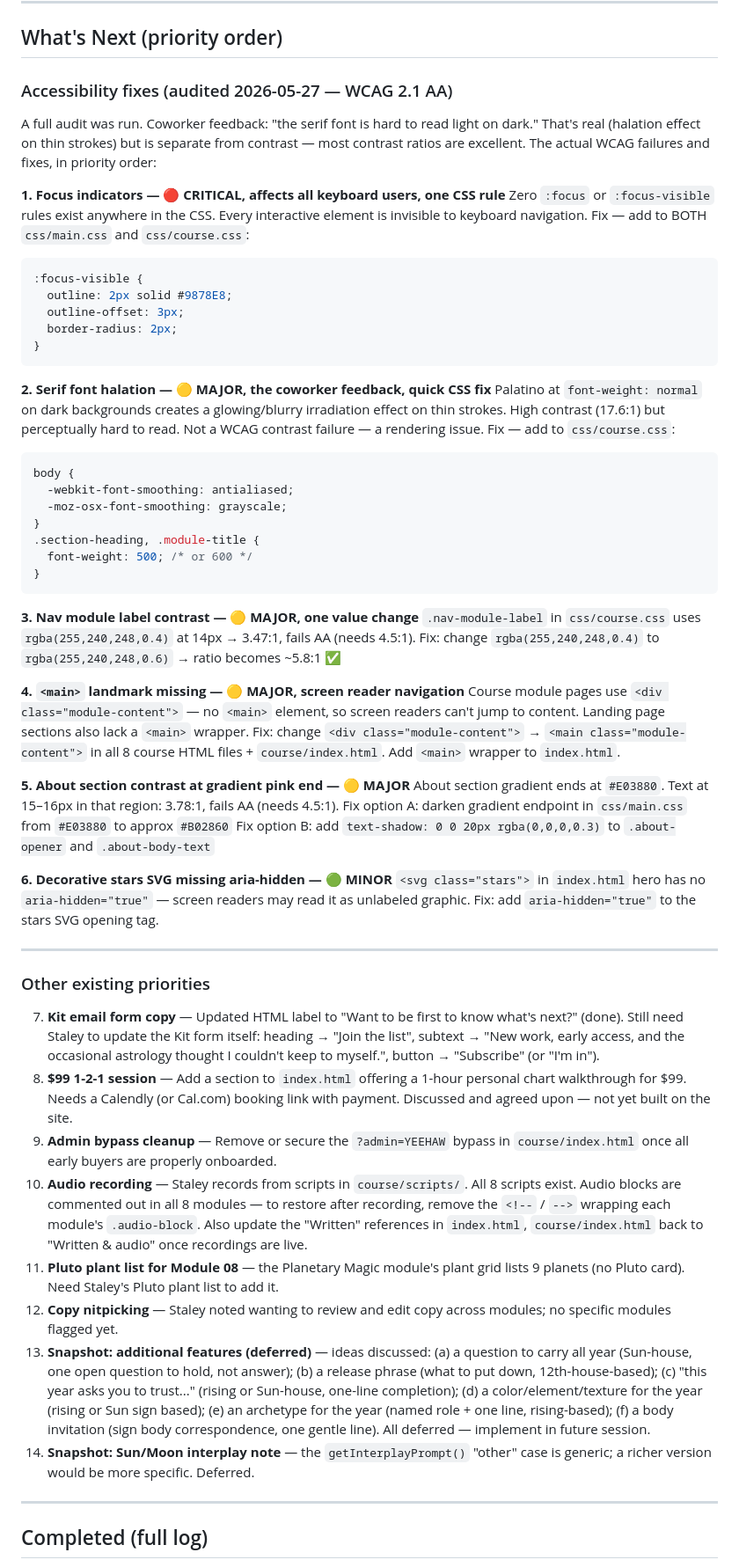
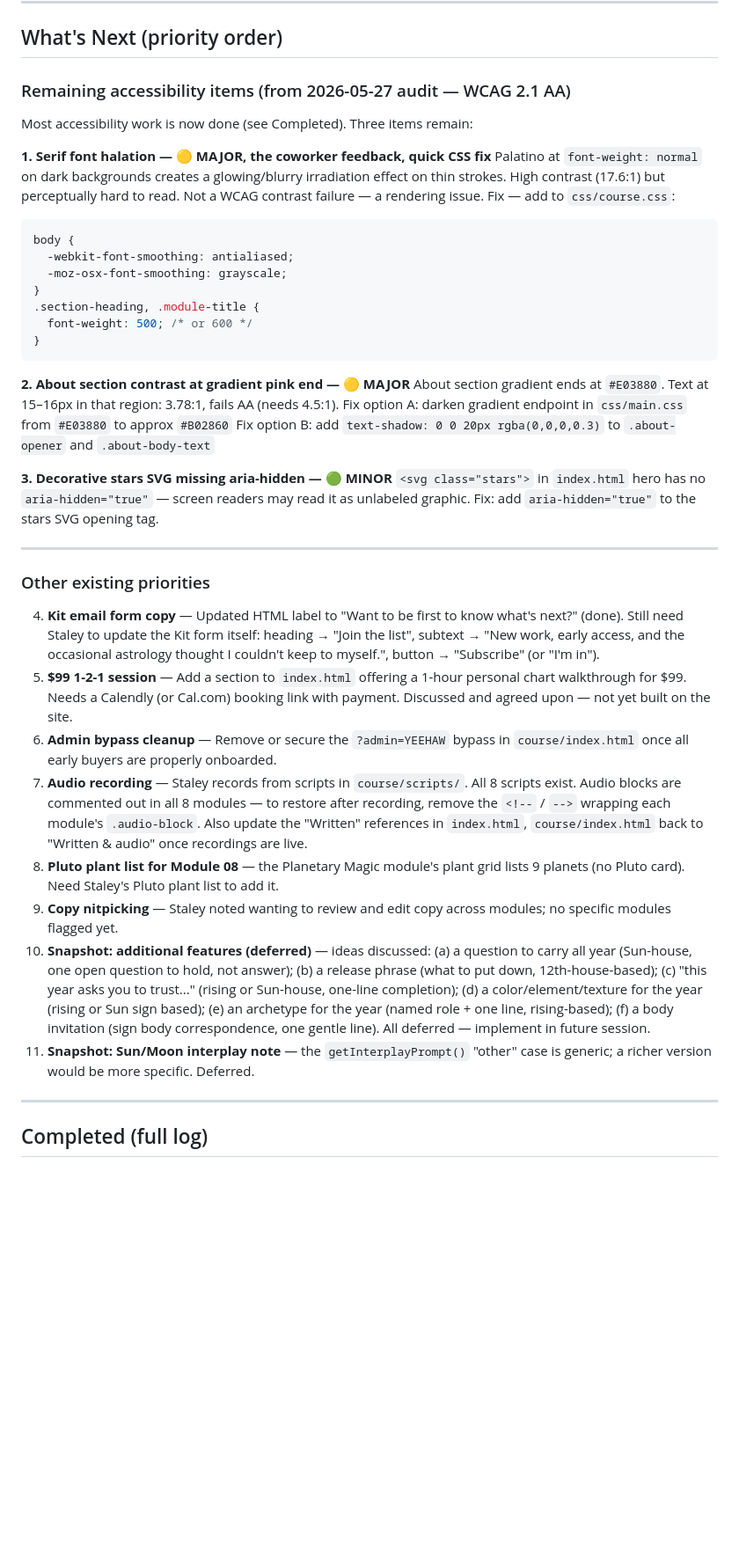
Before and after one commit to condoleeezzanice/limitless-yeehaw, a Markdown page: CONTEXT.md, the part around one of its changes. Shown at 88% size. Rendered like a GitHub page; blank space fills up the shorter version.

````diff
--- a/CONTEXT.md
+++ b/CONTEXT.md
@@ -158,21 +158,10 @@ The full "Your Year Ahead" course is built and in the repo. All modules link seq
 
 ## What's Next (priority order)
 
-### Accessibility fixes (audited 2026-05-27 — WCAG 2.1 AA)
-A full audit was run. Coworker feedback: "the serif font is hard to read light on dark." That's real (halation effect on thin strokes) but is separate from contrast — most contrast ratios are excellent. The actual WCAG failures and fixes, in priority order:
+### Remaining accessibility items (from 2026-05-27 audit — WCAG 2.1 AA)
+Most accessibility work is now done (see Completed). Three items remain:
 
-**1. Focus indicators — 🔴 CRITICAL, affects all keyboard users, one CSS rule**
-Zero `:focus` or `:focus-visible` rules exist anywhere in the CSS. Every interactive element is invisible to keyboard navigation.
-Fix — add to BOTH `css/main.css` and `css/course.css`:
-```css
-:focus-visible {
-  outline: 2px solid #9878E8;
-  outline-offset: 3px;
-  border-radius: 2px;
-}
-```
-
-**2. Serif font halation — 🟡 MAJOR, the coworker feedback, quick CSS fix**
+**1. Serif font halation — 🟡 MAJOR, the coworker feedback, quick CSS fix**
 Palatino at `font-weight: normal` on dark backgrounds creates a glowing/blurry irradiation effect on thin strokes. High contrast (17.6:1) but perceptually hard to read. Not a WCAG contrast failure — a rendering issue.
 Fix — add to `css/course.css`:
 ```css
@@ -185,20 +174,12 @@ body {
 }
 ```
 
-**3. Nav module label contrast — 🟡 MAJOR, one value change**
-`.nav-module-label` in `css/course.css` uses `rgba(255,240,248,0.4)` at 14px → 3.47:1, fails AA (needs 4.5:1).
-Fix: change `rgba(255,240,248,0.4)` to `rgba(255,240,248,0.6)` → ratio becomes ~5.8:1 ✅
-
-**4. `<main>` landmark missing — 🟡 MAJOR, screen reader navigation**
-Course module pages use `<div class="module-content">` — no `<main>` element, so screen readers can't jump to content. Landing page sections also lack a `<main>` wrapper.
-Fix: change `<div class="module-content">` → `<main class="module-content">` in all 8 course HTML files + `course/index.html`. Add `<main>` wrapper to `index.html`.
-
-**5. About section contrast at gradient pink end — 🟡 MAJOR**
+**2. About section contrast at gradient pink end — 🟡 MAJOR**
 About section gradient ends at `#E03880`. Text at 15–16px in that region: 3.78:1, fails AA (needs 4.5:1).
 Fix option A: darken gradient endpoint in `css/main.css` from `#E03880` to approx `#B02860`
 Fix option B: add `text-shadow: 0 0 20px rgba(0,0,0,0.3)` to `.about-opener` and `.about-body-text`
 
-**6. Decorative stars SVG missing aria-hidden — 🟢 MINOR**
+**3. Decorative stars SVG missing aria-hidden — 🟢 MINOR**
 `<svg class="stars">` in `index.html` hero has no `aria-hidden="true"` — screen readers may read it as unlabeled graphic.
 Fix: add `aria-hidden="true"` to the stars SVG opening tag.
 
@@ -206,14 +187,14 @@ Fix: add `aria-hidden="true"` to the stars SVG opening tag.
 
 ### Other existing priorities
 
-7. **Kit email form copy** — Updated HTML label to "Want to be first to know what's next?" (done). Still need Staley to update the Kit form itself: heading → "Join the list", subtext → "New work, early access, and the occasional astrology thought I couldn't keep to myself.", button → "Subscribe" (or "I'm in").
-8. **$99 1-2-1 session** — Add a section to `index.html` offering a 1-hour personal chart walkthrough for $99. Needs a Calendly (or Cal.com) booking link with payment. Discussed and agreed upon — not yet built on the site.
-9. **Admin bypass cleanup** — Remove or secure the `?admin=YEEHAW` bypass in `course/index.html` once all early buyers are properly onboarded.
-10. **Audio recording** — Staley records from scripts in `course/scripts/`. All 8 scripts exist. Audio blocks are commented out in all 8 modules — to restore after recording, remove the `<!--` / `-->` wrapping each module's `.audio-block`. Also update the "Written" references in `index.html`, `course/index.html` back to "Written & audio" once recordings are live.
-11. **Pluto plant list for Module 08** — the Planetary Magic module's plant grid lists 9 planets (no Pluto card). Need Staley's Pluto plant list to add it.
-12. **Copy nitpicking** — Staley noted wanting to review and edit copy across modules; no specific modules flagged yet.
-13. **Snapshot: additional features (deferred)** — ideas discussed: (a) a question to carry all year (Sun-house, one open question to hold, not answer); (b) a release phrase (what to put down, 12th-house-based); (c) "this year asks you to trust..." (rising or Sun-house, one-line completion); (d) a color/element/texture for the year (rising or Sun sign based); (e) an archetype for the year (named role + one line, rising-based); (f) a body invitation (sign body correspondence, one gentle line). All deferred — implement in future session.
-14. **Snapshot: Sun/Moon interplay note** — the `getInterplayPrompt()` "other" case is generic; a richer version would be more specific. Deferred.
+4. **Kit email form copy** — Updated HTML label to "Want to be first to know what's next?" (done). Still need Staley to update the Kit form itself: heading → "Join the list", subtext → "New work, early access, and the occasional astrology thought I couldn't keep to myself.", button → "Subscribe" (or "I'm in").
+5. **$99 1-2-1 session** — Add a section to `index.html` offering a 1-hour personal chart walkthrough for $99. Needs a Calendly (or Cal.com) booking link with payment. Discussed and agreed upon — not yet built on the site.
+6. **Admin bypass cleanup** — Remove or secure the `?admin=YEEHAW` bypass in `course/index.html` once all early buyers are properly onboarded.
+7. **Audio recording** — Staley records from scripts in `course/scripts/`. All 8 scripts exist. Audio blocks are commented out in all 8 modules — to restore after recording, remove the `<!--` / `-->` wrapping each module's `.audio-block`. Also update the "Written" references in `index.html`, `course/index.html` back to "Written & audio" once recordings are live.
+8. **Pluto plant list for Module 08** — the Planetary Magic module's plant grid lists 9 planets (no Pluto card). Need Staley's Pluto plant list to add it.
+9. **Copy nitpicking** — Staley noted wanting to review and edit copy across modules; no specific modules flagged yet.
+10. **Snapshot: additional features (deferred)** — ideas discussed: (a) a question to carry all year (Sun-house, one open question to hold, not answer); (b) a release phrase (what to put down, 12th-house-based); (c) "this year asks you to trust..." (rising or Sun-house, one-line completion); (d) a color/element/texture for the year (rising or Sun sign based); (e) an archetype for the year (named role + one line, rising-based); (f) a body invitation (sign body correspondence, one gentle line). All deferred — implement in future session.
+11. **Snapshot: Sun/Moon interplay note** — the `getInterplayPrompt()` "other" case is generic; a richer version would be more specific. Deferred.
 
 ---
 
````
Also changed, not shown: other parts of CONTEXT.md (+9 -1 lines), COURSE-KNOWLEDGE.md (+2 -0 lines).
